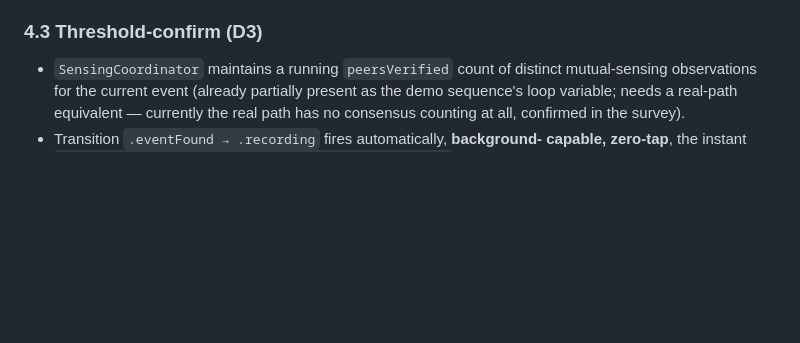
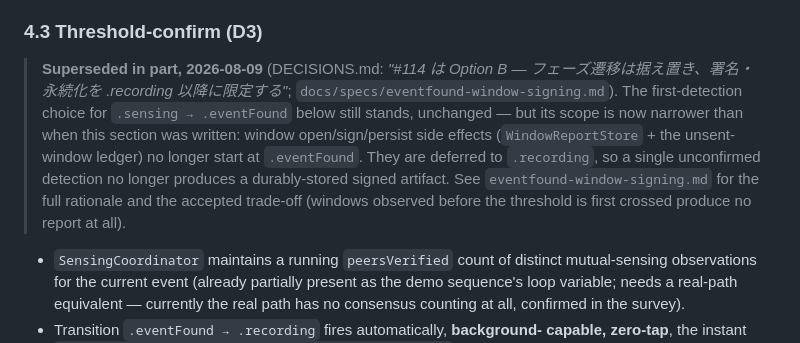
Before and after one commit to levarac/beid, a Markdown page: docs/specs/scan-slice2-redesign.md, the part around the change. Rendered like a GitHub page; blank space fills up the shorter version.

```diff
--- a/docs/specs/scan-slice2-redesign.md
+++ b/docs/specs/scan-slice2-redesign.md
@@ -172,6 +172,18 @@ updated in place as `peersVerified` grows, so a kill mid-session still
 leaves a real, if smaller, `Proof` behind.
 
 ### 4.3 Threshold-confirm (D3)
+
+> **Superseded in part, 2026-08-09** (DECISIONS.md: *"#114 は Option B —
+> フェーズ遷移は据え置き、署名・永続化を .recording 以降に限定する"*;
+> `docs/specs/eventfound-window-signing.md`). The first-detection choice
+> for `.sensing → .eventFound` below still stands, unchanged — but its
+> scope is now narrower than when this section was written: window
+> open/sign/persist side effects (`WindowReportStore` + the unsent-window
+> ledger) no longer start at `.eventFound`. They are deferred to
+> `.recording`, so a single unconfirmed detection no longer produces a
+> durably-stored signed artifact. See `eventfound-window-signing.md` for
+> the full rationale and the accepted trade-off (windows observed before
+> the threshold is first crossed produce no report at all).
 
 - `SensingCoordinator` maintains a running `peersVerified` count of distinct
   mutual-sensing observations for the current event (already partially
```
Also changed, not shown: docs/specs/eventfound-window-signing.md (added, +137 -0 lines).
